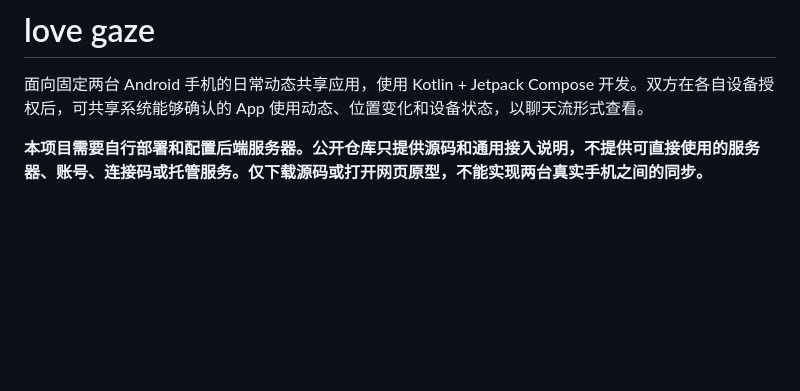
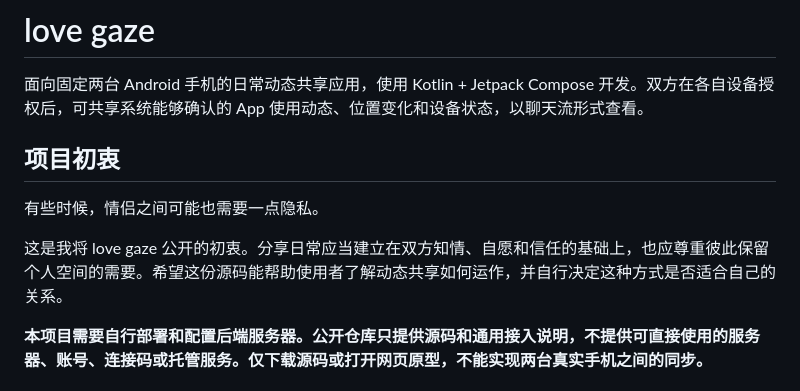
Before and after one commit to 1baiyuelin1/love-gaze, a Markdown page: README.md, the part around the change. Rendered like a GitHub page; blank space fills up the shorter version.

Commit message:
Explain project motivation and respect for privacy

```diff
--- a/README.md
+++ b/README.md
@@ -1,6 +1,12 @@
 # love gaze
 
 面向固定两台 Android 手机的日常动态共享应用，使用 Kotlin + Jetpack Compose 开发。双方在各自设备授权后，可共享系统能够确认的 App 使用动态、位置变化和设备状态，以聊天流形式查看。
+
+## 项目初衷
+
+有些时候，情侣之间可能也需要一点隐私。
+
+这是我将 love gaze 公开的初衷。分享日常应当建立在双方知情、自愿和信任的基础上，也应尊重彼此保留个人空间的需要。希望这份源码能帮助使用者了解动态共享如何运作，并自行决定这种方式是否适合自己的关系。
 
 **本项目需要自行部署和配置后端服务器。公开仓库只提供源码和通用接入说明，不提供可直接使用的服务器、账号、连接码或托管服务。仅下载源码或打开网页原型，不能实现两台真实手机之间的同步。**
 
```
